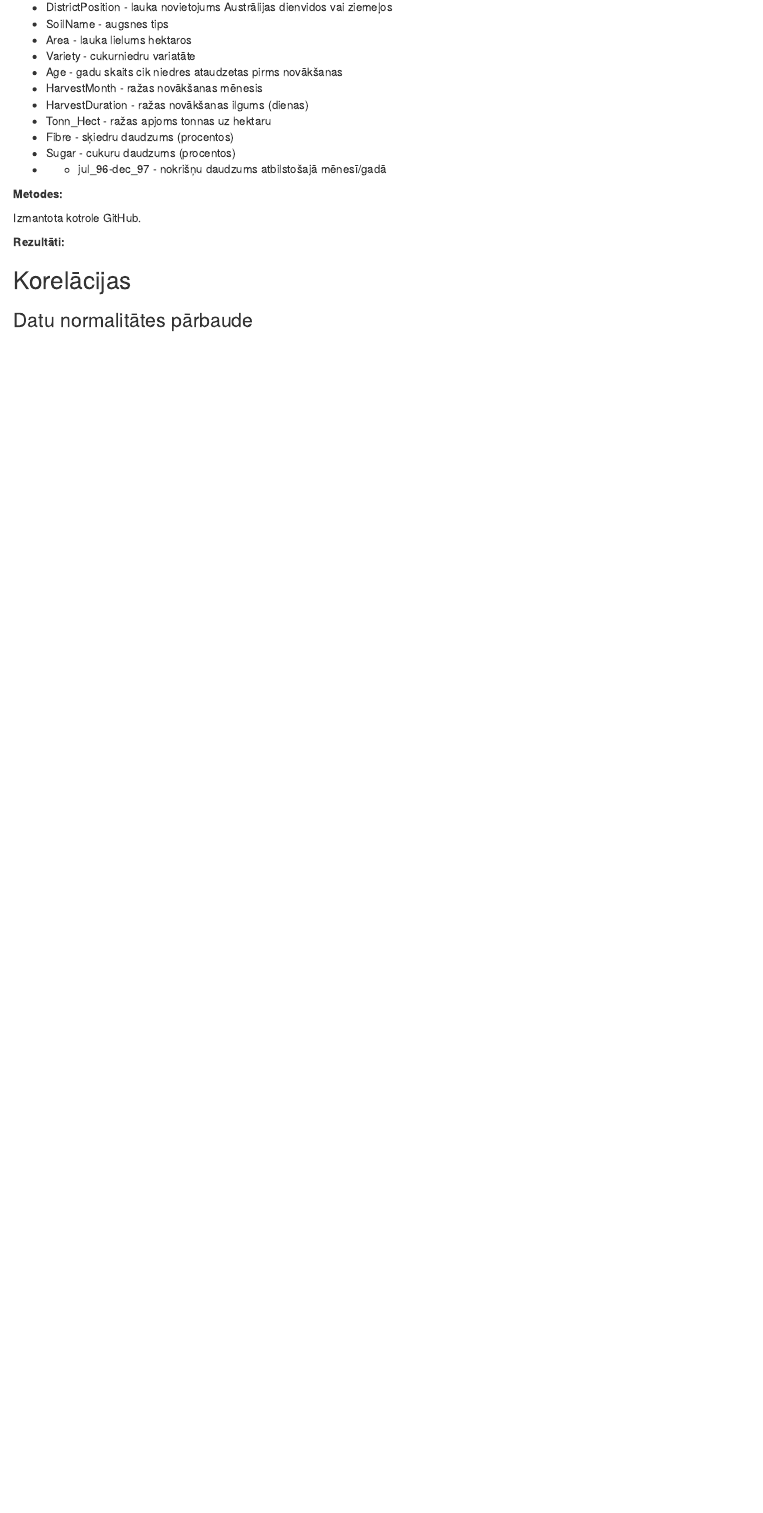
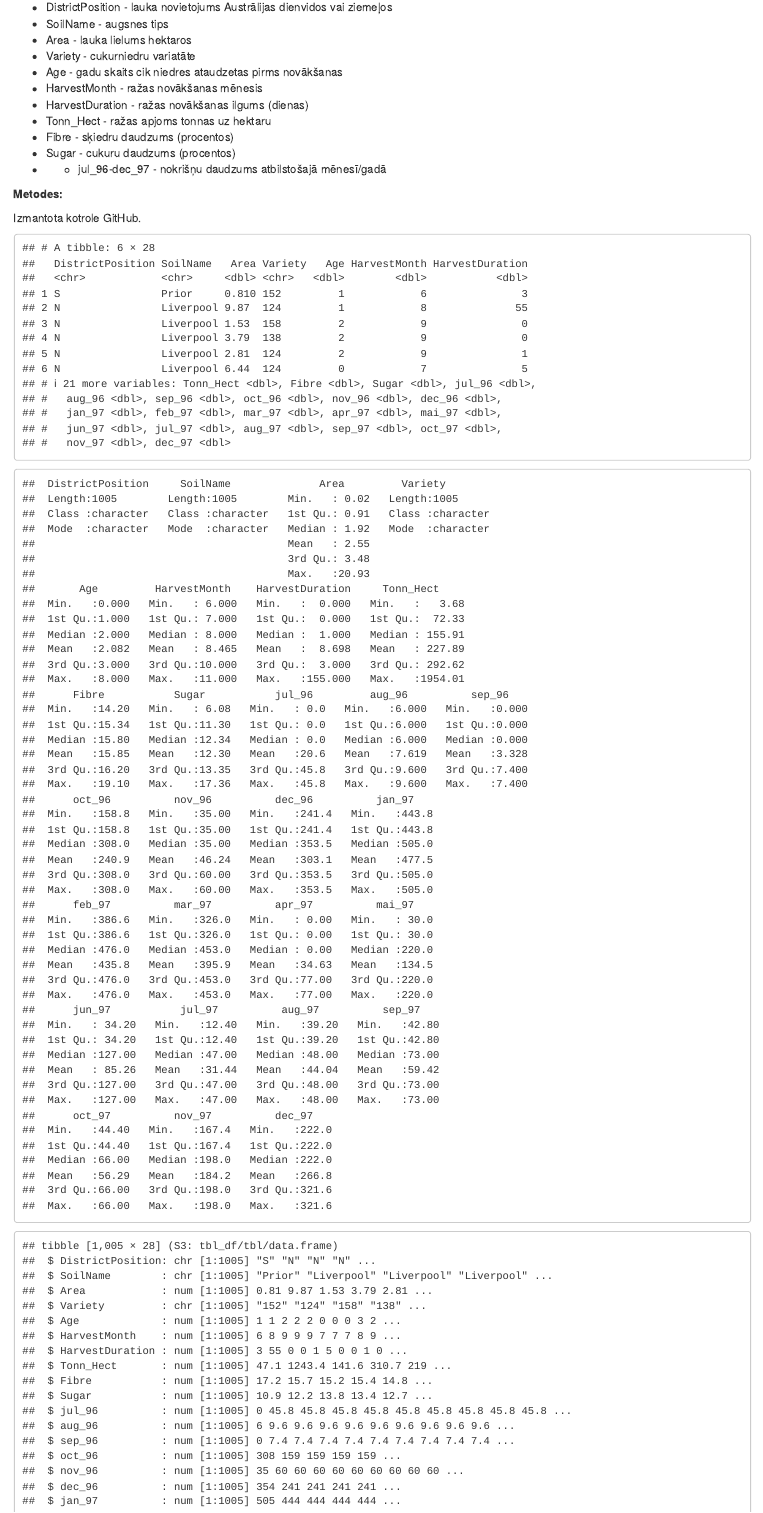
Before and after one commit to margarita-baranova/biometrija-seminars, an R Markdown document (iesniedzamais.Rmd): the page in a window 1100 px wide, from 640 px down. Rendered offline with R 4.5, knitr and Pandoc, with nearby package versions; drawn as R Markdown's standard HTML page in place of the format the file asks for; some code elsewhere in the file could not run offline.

Commit message:
iesniedzamais un pamats

````diff
--- a/iesniedzamais.Rmd
+++ b/iesniedzamais.Rmd
@@ -75,6 +75,12 @@ library(lindia)
 })
 ```
 
+```{r, echo=FALSE}
+cukur<-read_excel("cukurniedres_dati.xlsx")
+head(cukur)
+summary(cukur)
+str(cukur)
+```
 
 
 ```{r setup, include=FALSE}
````
Also changed, not shown: pamats.R (+1 -1 lines).
